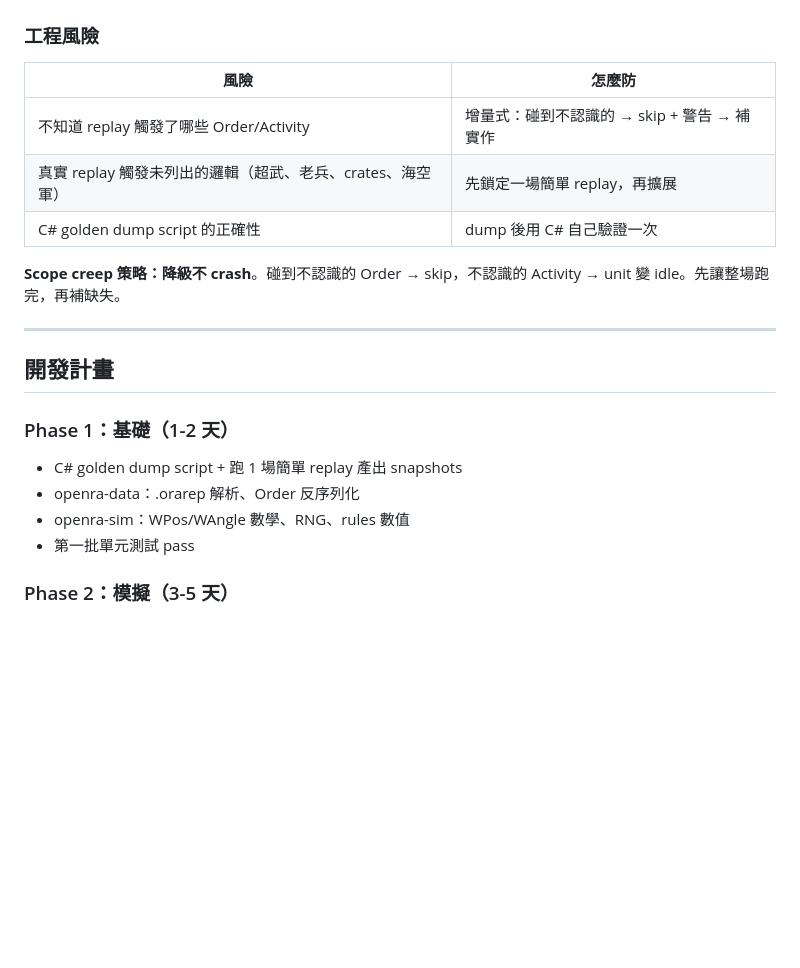
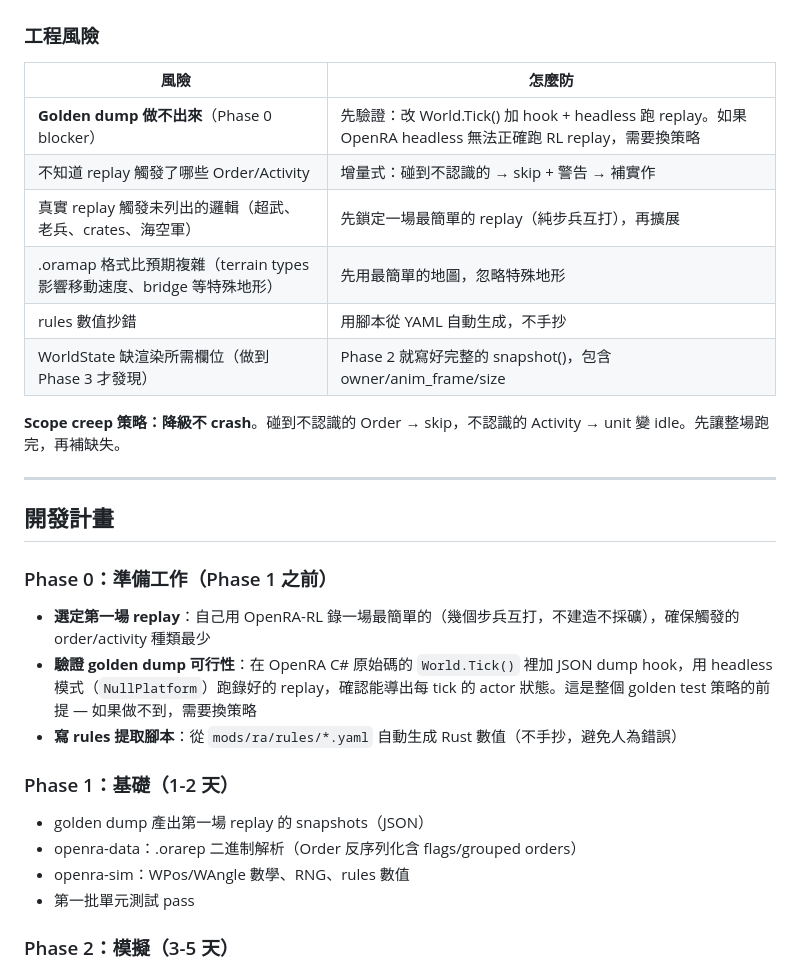
Before and after one commit to syen9904/OpenRA-RL-Rust, a Markdown page: docs/ARCHITECTURE.md, the part around one of its changes. Rendered like a GitHub page; blank space fills up the shorter version.

```diff
--- a/docs/ARCHITECTURE.md
+++ b/docs/ARCHITECTURE.md
@@ -193,9 +215,12 @@ Snapshot 密度：前 500 ticks 每 10 ticks，500-5000 每 100 ticks，5000+
 
 | 風險 | 怎麼防 |
 |------|--------|
+| **Golden dump 做不出來**（Phase 0 blocker） | 先驗證：改 World.Tick() 加 hook + headless 跑 replay。如果 OpenRA headless 無法正確跑 RL replay，需要換策略 |
 | 不知道 replay 觸發了哪些 Order/Activity | 增量式：碰到不認識的 → skip + 警告 → 補實作 |
-| 真實 replay 觸發未列出的邏輯（超武、老兵、crates、海空軍） | 先鎖定一場簡單 replay，再擴展 |
-| C# golden dump script 的正確性 | dump 後用 C# 自己驗證一次 |
+| 真實 replay 觸發未列出的邏輯（超武、老兵、crates、海空軍） | 先鎖定一場最簡單的 replay（純步兵互打），再擴展 |
+| .oramap 格式比預期複雜（terrain types 影響移動速度、bridge 等特殊地形） | 先用最簡單的地圖，忽略特殊地形 |
+| rules 數值抄錯 | 用腳本從 YAML 自動生成，不手抄 |
+| WorldState 缺渲染所需欄位（做到 Phase 3 才發現） | Phase 2 就寫好完整的 snapshot()，包含 owner/anim_frame/size |
 
 **Scope creep 策略：降級不 crash**。碰到不認識的 Order → skip，不認識的 Activity → unit 變 idle。先讓整場跑完，再補缺失。
 
@@ -203,10 +228,16 @@ Snapshot 密度：前 500 ticks 每 10 ticks，500-5000 每 100 ticks，5000+
 
 ## 開發計畫
 
+### Phase 0：準備工作（Phase 1 之前）
+
+- **選定第一場 replay**：自己用 OpenRA-RL 錄一場最簡單的（幾個步兵互打，不建造不採礦），確保觸發的 order/activity 種類最少
+- **驗證 golden dump 可行性**：在 OpenRA C# 原始碼的 `World.Tick()` 裡加 JSON dump hook，用 headless 模式（`NullPlatform`）跑錄好的 replay，確認能導出每 tick 的 actor 狀態。這是整個 golden test 策略的前提 — 如果做不到，需要換策略
+- **寫 rules 提取腳本**：從 `mods/ra/rules/*.yaml` 自動生成 Rust 數值（不手抄，避免人為錯誤）
+
 ### Phase 1：基礎（1-2 天）
 
-- C# golden dump script + 跑 1 場簡單 replay 產出 snapshots
-- openra-data：.orarep 解析、Order 反序列化
+- golden dump 產出第一場 replay 的 snapshots（JSON）
+- openra-data：.orarep 二進制解析（Order 反序列化含 flags/grouped orders）
 - openra-sim：WPos/WAngle 數學、RNG、rules 數值
 - 第一批單元測試 pass
 
```
Also changed, not shown: other parts of docs/ARCHITECTURE.md (+33 -11 lines).
